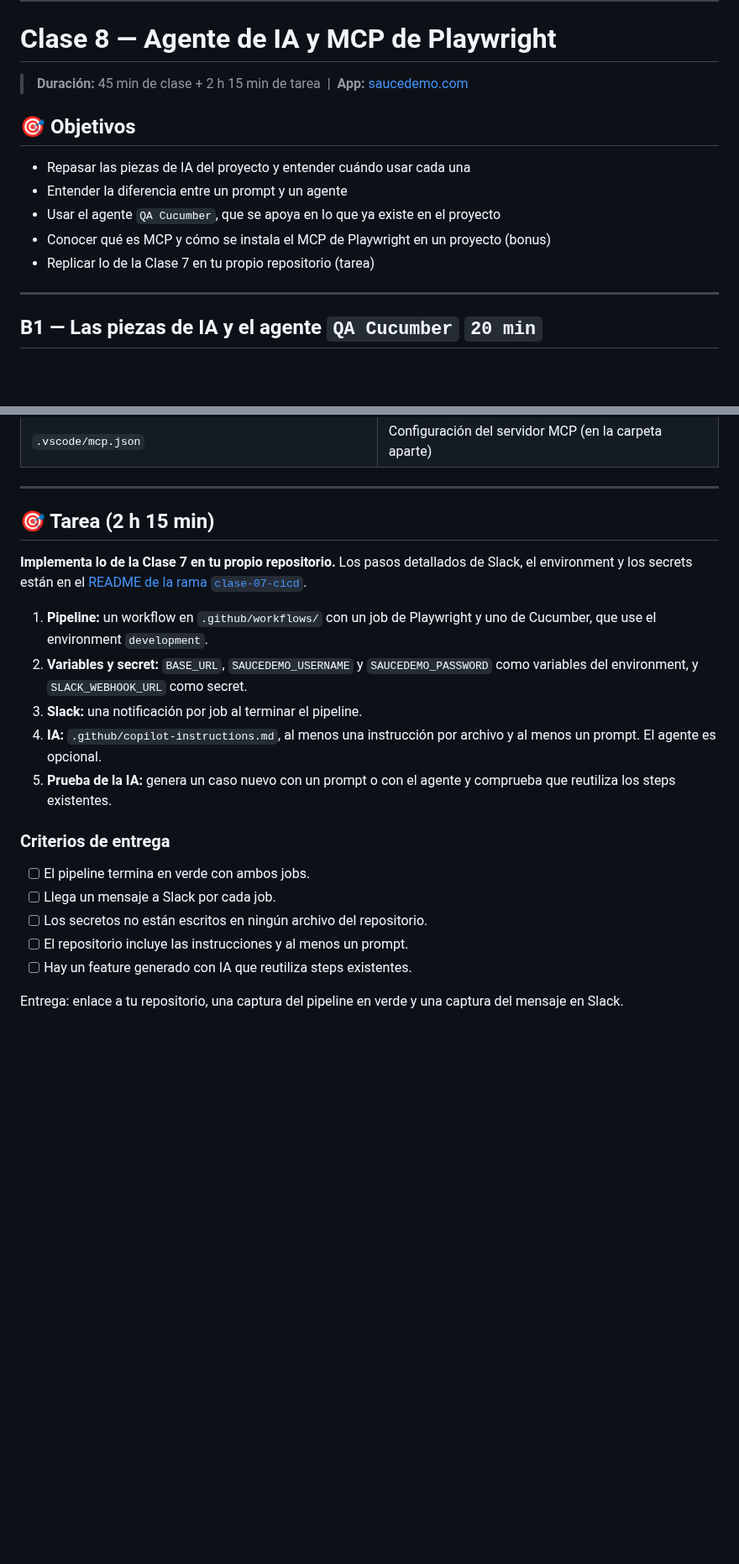
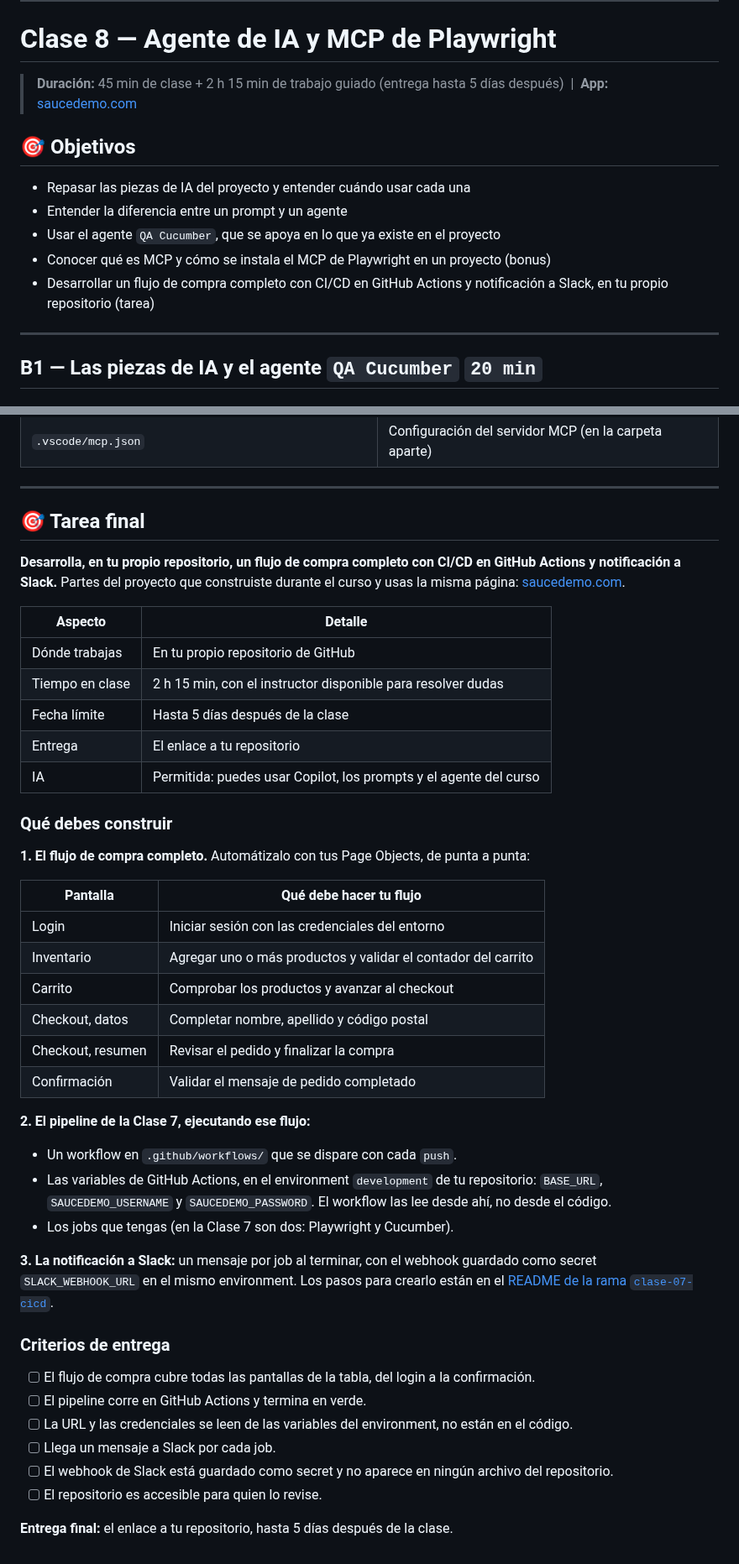
Before and after one commit to BrandLuna/playwright-curso, a Markdown page: README.md, 2 parts joined by grey strips. Shown at 84% size. Rendered like a GitHub page; blank space fills up the shorter version.

Commit message:
docs(clase-08): prompt de la demo MCP y tarea final detallada

```diff
--- a/README.md
+++ b/README.md
@@ -65,7 +65,7 @@ playwright-curso/
 
 # Clase 8 — Agente de IA y MCP de Playwright
 
-> **Duración:** 45 min de clase + 2 h 15 min de tarea &nbsp;|&nbsp; **App:** [saucedemo.com](https://www.saucedemo.com)
+> **Duración:** 45 min de clase + 2 h 15 min de trabajo guiado (entrega hasta 5 días después) &nbsp;|&nbsp; **App:** [saucedemo.com](https://www.saucedemo.com)
 
 ## 🎯 Objetivos
 
@@ -73,7 +73,7 @@ playwright-curso/
 - Entender la diferencia entre un prompt y un agente
 - Usar el agente `QA Cucumber`, que se apoya en lo que ya existe en el proyecto
 - Conocer qué es MCP y cómo se instala el MCP de Playwright en un proyecto (bonus)
-- Replicar lo de la Clase 7 en tu propio repositorio (tarea)
+- Desarrollar un flujo de compra completo con CI/CD en GitHub Actions y notificación a Slack, en tu propio repositorio (tarea)
 
 ---
 
@@ -352,28 +394,52 @@ criterios de entrega (ver más abajo) y quedan 2 h 15 min para trabajarla.
 
 ---
 
-## 🎯 Tarea (2 h 15 min)
+## 🎯 Tarea final
 
-**Implementa lo de la Clase 7 en tu propio repositorio.** Los pasos detallados de Slack, el
-environment y los secrets están en el
+**Desarrolla, en tu propio repositorio, un flujo de compra completo con CI/CD en GitHub Actions y
+notificación a Slack.** Partes del proyecto que construiste durante el curso y usas la misma
+página: [saucedemo.com](https://www.saucedemo.com).
+
+| Aspecto | Detalle |
+|---|---|
+| Dónde trabajas | En tu propio repositorio de GitHub |
+| Tiempo en clase | 2 h 15 min, con el instructor disponible para resolver dudas |
+| Fecha límite | Hasta 5 días después de la clase |
+| Entrega | El enlace a tu repositorio |
+| IA | Permitida: puedes usar Copilot, los prompts y el agente del curso |
+
+### Qué debes construir
+
+**1. El flujo de compra completo.** Automátizalo con tus Page Objects, de punta a punta:
+
+| Pantalla | Qué debe hacer tu flujo |
+|---|---|
+| Login | Iniciar sesión con las credenciales del entorno |
+| Inventario | Agregar uno o más productos y validar el contador del carrito |
+| Carrito | Comprobar los productos y avanzar al checkout |
+| Checkout, datos | Completar nombre, apellido y código postal |
+| Checkout, resumen | Revisar el pedido y finalizar la compra |
+| Confirmación | Validar el mensaje de pedido completado |
+
+**2. El pipeline de la Clase 7, ejecutando ese flujo:**
+
+- Un workflow en `.github/workflows/` que se dispare con cada `push`.
+- Las variables de GitHub Actions, en el environment `development` de tu repositorio:
+  `BASE_URL`, `SAUCEDEMO_USERNAME` y `SAUCEDEMO_PASSWORD`. El workflow las lee desde ahí, no desde
+  el código.
+- Los jobs que tengas (en la Clase 7 son dos: Playwright y Cucumber).
+
+**3. La notificación a Slack:** un mensaje por job al terminar, con el webhook guardado como secret
+`SLACK_WEBHOOK_URL` en el mismo environment. Los pasos para crearlo están en el
 [README de la rama `clase-07-cicd`](https://github.com/BrandLuna/playwright-curso/blob/clase-07-cicd/README.md).
-
-1. **Pipeline:** un workflow en `.github/workflows/` con un job de Playwright y uno de Cucumber, que
-   use el environment `development`.
-2. **Variables y secret:** `BASE_URL`, `SAUCEDEMO_USERNAME` y `SAUCEDEMO_PASSWORD` como variables del
-   environment, y `SLACK_WEBHOOK_URL` como secret.
-3. **Slack:** una notificación por job al terminar el pipeline.
-4. **IA:** `.github/copilot-instructions.md`, al menos una instrucción por archivo y al menos un
-   prompt. El agente es opcional.
-5. **Prueba de la IA:** genera un caso nuevo con un prompt o con el agente y comprueba que reutiliza
-   los steps existentes.
 
 ### Criterios de entrega
 
-- [ ] El pipeline termina en verde con ambos jobs.
+- [ ] El flujo de compra cubre todas las pantallas de la tabla, del login a la confirmación.
+- [ ] El pipeline corre en GitHub Actions y termina en verde.
+- [ ] La URL y las credenciales se leen de las variables del environment, no están en el código.
 - [ ] Llega un mensaje a Slack por cada job.
-- [ ] Los secretos no están escritos en ningún archivo del repositorio.
-- [ ] El repositorio incluye las instrucciones y al menos un prompt.
-- [ ] Hay un feature generado con IA que reutiliza steps existentes.
+- [ ] El webhook de Slack está guardado como secret y no aparece en ningún archivo del repositorio.
+- [ ] El repositorio es accesible para quien lo revise.
 
-Entrega: enlace a tu repositorio, una captura del pipeline en verde y una captura del mensaje en Slack.
+**Entrega final:** el enlace a tu repositorio, hasta 5 días después de la clase.
```
Also changed, not shown: other parts of README.md (+46 -4 lines).
